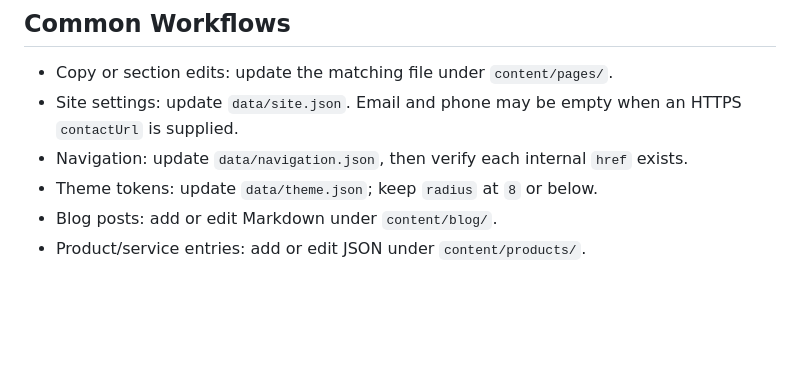
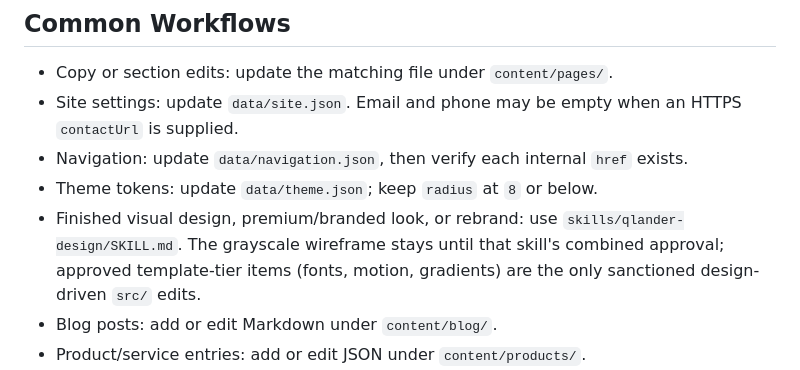
Before and after one commit to OCWEB/QLander, a Markdown page: AGENTS.md, the part around the change. Rendered like a GitHub page; blank space fills up the shorter version.

Commit message:
Add qlander-design skill for guided premium design passes
Co-Authored-By: Claude Fable 5 <noreply@anthropic.com>

```diff
--- a/AGENTS.md
+++ b/AGENTS.md
@@ -30,6 +30,7 @@ If the user says `qlander start`, requests a new site/migration/redesign/rebrand
 - Site settings: update `data/site.json`. Email and phone may be empty when an HTTPS `contactUrl` is supplied.
 - Navigation: update `data/navigation.json`, then verify each internal `href` exists.
 - Theme tokens: update `data/theme.json`; keep `radius` at `8` or below.
+- Finished visual design, premium/branded look, or rebrand: use `skills/qlander-design/SKILL.md`. The grayscale wireframe stays until that skill's combined approval; approved template-tier items (fonts, motion, gradients) are the only sanctioned design-driven `src/` edits.
 - Blog posts: add or edit Markdown under `content/blog/`.
 - Product/service entries: add or edit JSON under `content/products/`.
 - Images: add files under `public/images/` and configure structured `image` fields with alt text and intrinsic dimensions.
```
Also changed, not shown: skills/qlander-design/SKILL.md (added, +47 -0 lines).
